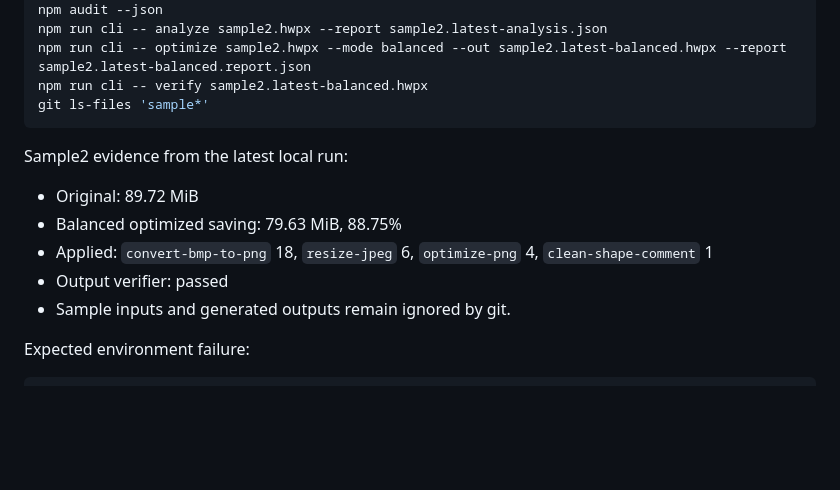
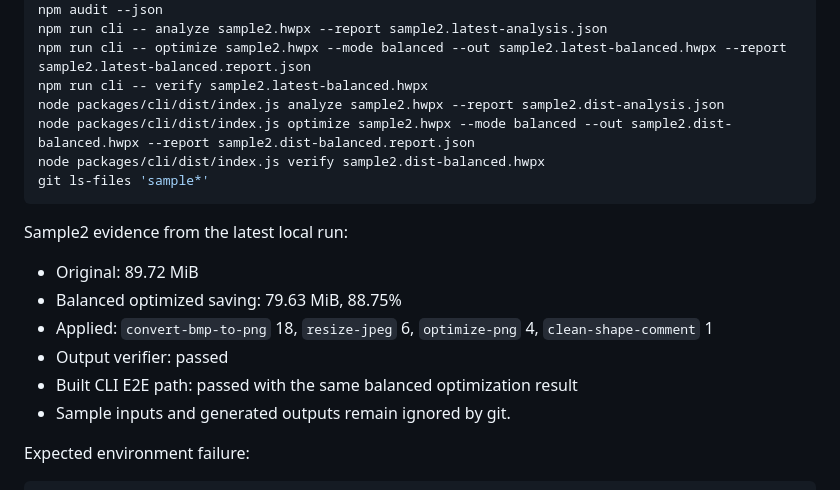
Before and after one commit to eunsang26/hwpx-optimizer, a Markdown page: docs/COMPLETION_AUDIT.md, the part around the change. Rendered like a GitHub page; blank space fills up the shorter version.

Commit message:
docs: record built cli e2e evidence

````diff
--- a/docs/COMPLETION_AUDIT.md
+++ b/docs/COMPLETION_AUDIT.md
@@ -74,6 +74,9 @@ npm audit --json
 npm run cli -- analyze sample2.hwpx --report sample2.latest-analysis.json
 npm run cli -- optimize sample2.hwpx --mode balanced --out sample2.latest-balanced.hwpx --report sample2.latest-balanced.report.json
 npm run cli -- verify sample2.latest-balanced.hwpx
+node packages/cli/dist/index.js analyze sample2.hwpx --report sample2.dist-analysis.json
+node packages/cli/dist/index.js optimize sample2.hwpx --mode balanced --out sample2.dist-balanced.hwpx --report sample2.dist-balanced.report.json
+node packages/cli/dist/index.js verify sample2.dist-balanced.hwpx
 git ls-files 'sample*'
 ```
 
@@ -83,6 +86,7 @@ Sample2 evidence from the latest local run:
 - Balanced optimized saving: 79.63 MiB, 88.75%
 - Applied: `convert-bmp-to-png` 18, `resize-jpeg` 6, `optimize-png` 4, `clean-shape-comment` 1
 - Output verifier: passed
+- Built CLI E2E path: passed with the same balanced optimization result
 - Sample inputs and generated outputs remain ignored by git.
 
 Expected environment failure:
````
